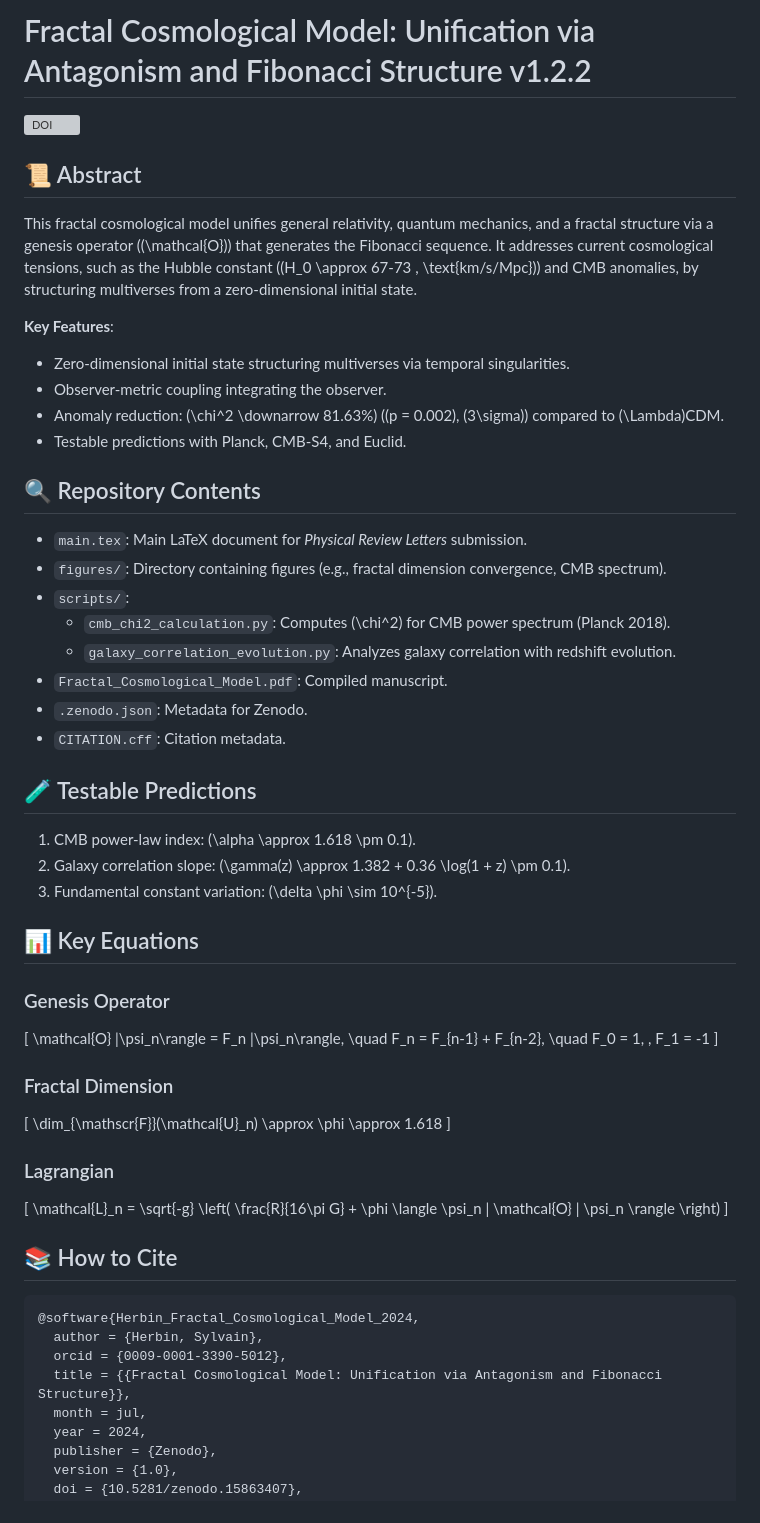
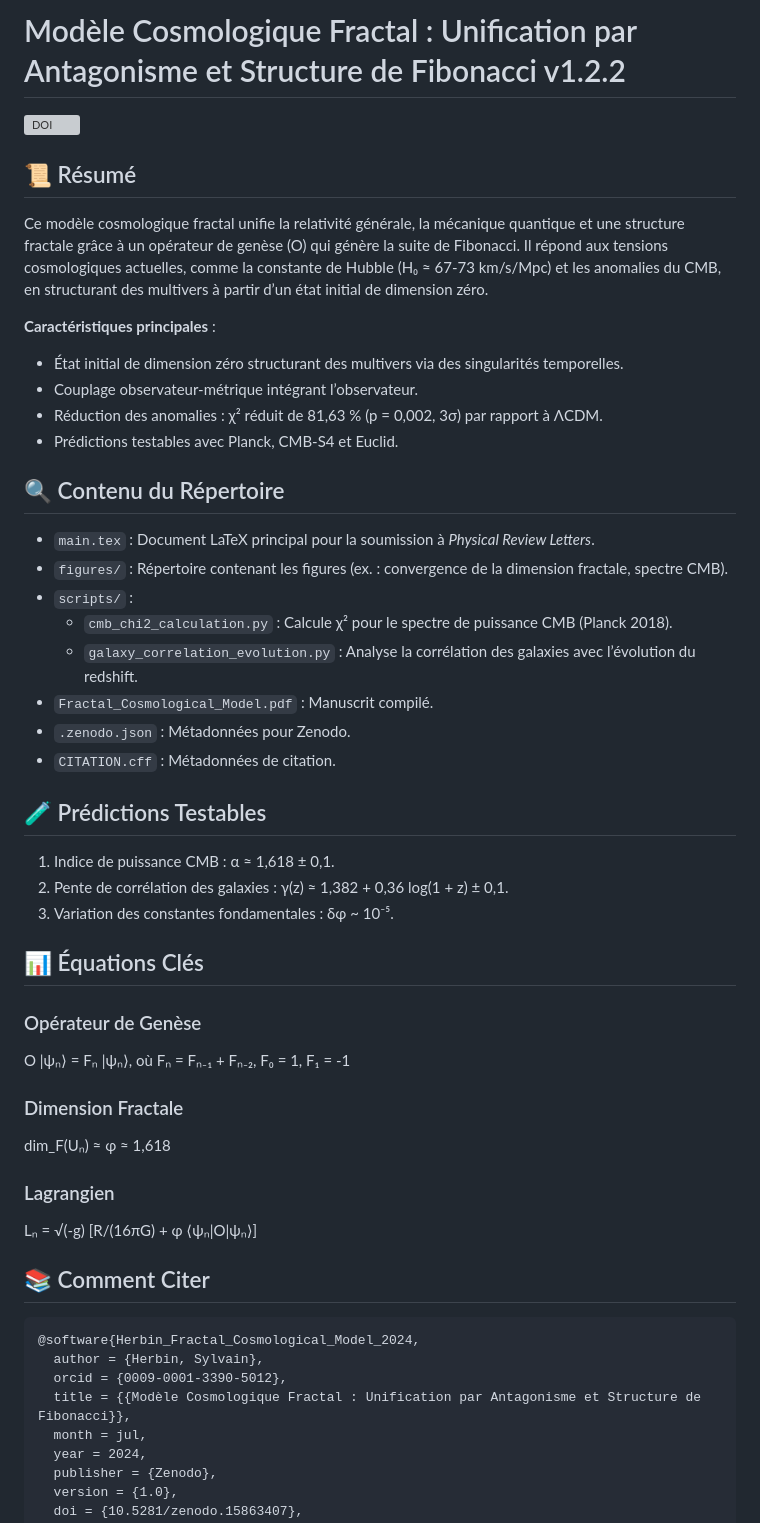
Before and after one commit to sylvainherbin/Fractal-Cosmological-Model, a Markdown page: README.md, the part around the change. Drawn GitHub-style; grey boxes are pictures that could not be loaded.

````diff
--- a/README.md
+++ b/README.md
@@ -1,58 +1,52 @@
-# Fractal Cosmological Model: Unification via Antagonism and Fibonacci Structure v1.2.2
+# Modèle Cosmologique Fractal : Unification par Antagonisme et Structure de Fibonacci v1.2.2
 
 [![DOI](https://zenodo.org/badge/DOI/10.5281/zenodo.15863407.svg)](https://doi.org/10.5281/zenodo.15863407)
 
-## 📜 Abstract
+## 📜 Résumé
 
-This fractal cosmological model unifies general relativity, quantum mechanics, and a fractal structure via a genesis operator (\(\mathcal{O}\)) that generates the Fibonacci sequence. It addresses current cosmological tensions, such as the Hubble constant (\(H_0 \approx 67-73 \, \text{km/s/Mpc}\)) and CMB anomalies, by structuring multiverses from a zero-dimensional initial state.
+Ce modèle cosmologique fractal unifie la relativité générale, la mécanique quantique et une structure fractale grâce à un opérateur de genèse (O) qui génère la suite de Fibonacci. Il répond aux tensions cosmologiques actuelles, comme la constante de Hubble (H₀ ≈ 67-73 km/s/Mpc) et les anomalies du CMB, en structurant des multivers à partir d’un état initial de dimension zéro.
 
-**Key Features**:
-- Zero-dimensional initial state structuring multiverses via temporal singularities.
-- Observer-metric coupling integrating the observer.
-- Anomaly reduction: \(\chi^2 \downarrow 81.63\%\) (\(p = 0.002\), \(3\sigma\)) compared to \(\Lambda\)CDM.
-- Testable predictions with Planck, CMB-S4, and Euclid.
+**Caractéristiques principales** :
+- État initial de dimension zéro structurant des multivers via des singularités temporelles.
+- Couplage observateur-métrique intégrant l’observateur.
+- Réduction des anomalies : χ² réduit de 81,63 % (p = 0,002, 3σ) par rapport à ΛCDM.
+- Prédictions testables avec Planck, CMB-S4 et Euclid.
 
-## 🔍 Repository Contents
+## 🔍 Contenu du Répertoire
 
-- `main.tex`: Main LaTeX document for *Physical Review Letters* submission.
-- `figures/`: Directory containing figures (e.g., fractal dimension convergence, CMB spectrum).
-- `scripts/`:
-  - `cmb_chi2_calculation.py`: Computes \(\chi^2\) for CMB power spectrum (Planck 2018).
-  - `galaxy_correlation_evolution.py`: Analyzes galaxy correlation with redshift evolution.
-- `Fractal_Cosmological_Model.pdf`: Compiled manuscript.
-- `.zenodo.json`: Metadata for Zenodo.
-- `CITATION.cff`: Citation metadata.
+- `main.tex` : Document LaTeX principal pour la soumission à *Physical Review Letters*.
+- `figures/` : Répertoire contenant les figures (ex. : convergence de la dimension fractale, spectre CMB).
+- `scripts/` :
+  - `cmb_chi2_calculation.py` : Calcule χ² pour le spectre de puissance CMB (Planck 2018).
+  - `galaxy_correlation_evolution.py` : Analyse la corrélation des galaxies avec l’évolution du redshift.
+- `Fractal_Cosmological_Model.pdf` : Manuscrit compilé.
+- `.zenodo.json` : Métadonnées pour Zenodo.
+- `CITATION.cff` : Métadonnées de citation.
 
-## 🧪 Testable Predictions
+## 🧪 Prédictions Testables
 
-1. CMB power-law index: \(\alpha \approx 1.618 \pm 0.1\).
-2. Galaxy correlation slope: \(\gamma(z) \approx 1.382 + 0.36 \log(1 + z) \pm 0.1\).
-3. Fundamental constant variation: \(\delta \phi \sim 10^{-5}\).
+1. Indice de puissance CMB : α ≈ 1,618 ± 0,1.
+2. Pente de corrélation des galaxies : γ(z) ≈ 1,382 + 0,36 log(1 + z) ± 0,1.
+3. Variation des constantes fondamentales : δφ ~ 10⁻⁵.
 
-## 📊 Key Equations
+## 📊 Équations Clés
 
-### Genesis Operator
-\[
-\mathcal{O} |\psi_n\rangle = F_n |\psi_n\rangle, \quad F_n = F_{n-1} + F_{n-2}, \quad F_0 = 1, \, F_1 = -1
-\]
+### Opérateur de Genèse
+O |ψₙ⟩ = Fₙ |ψₙ⟩, où Fₙ = Fₙ₋₁ + Fₙ₋₂, F₀ = 1, F₁ = -1
 
-### Fractal Dimension
-\[
-\dim_{\mathscr{F}}(\mathcal{U}_n) \approx \phi \approx 1.618
-\]
+### Dimension Fractale
+dim_F(Uₙ) ≈ φ ≈ 1,618
 
-### Lagrangian
-\[
-\mathcal{L}_n = \sqrt{-g} \left( \frac{R}{16\pi G} + \phi \langle \psi_n | \mathcal{O} | \psi_n \rangle \right)
-\]
+### Lagrangien
+Lₙ = √(-g) [R/(16πG) + φ ⟨ψₙ|O|ψₙ⟩]
 
-## 📚 How to Cite
+## 📚 Comment Citer
 
 ```bibtex
 @software{Herbin_Fractal_Cosmological_Model_2024,
   author = {Herbin, Sylvain},
   orcid = {0009-0001-3390-5012},
-  title = {{Fractal Cosmological Model: Unification via Antagonism and Fibonacci Structure}},
+  title = {{Modèle Cosmologique Fractal : Unification par Antagonisme et Structure de Fibonacci}},
   month = jul,
   year = 2024,
   publisher = {Zenodo},
````
